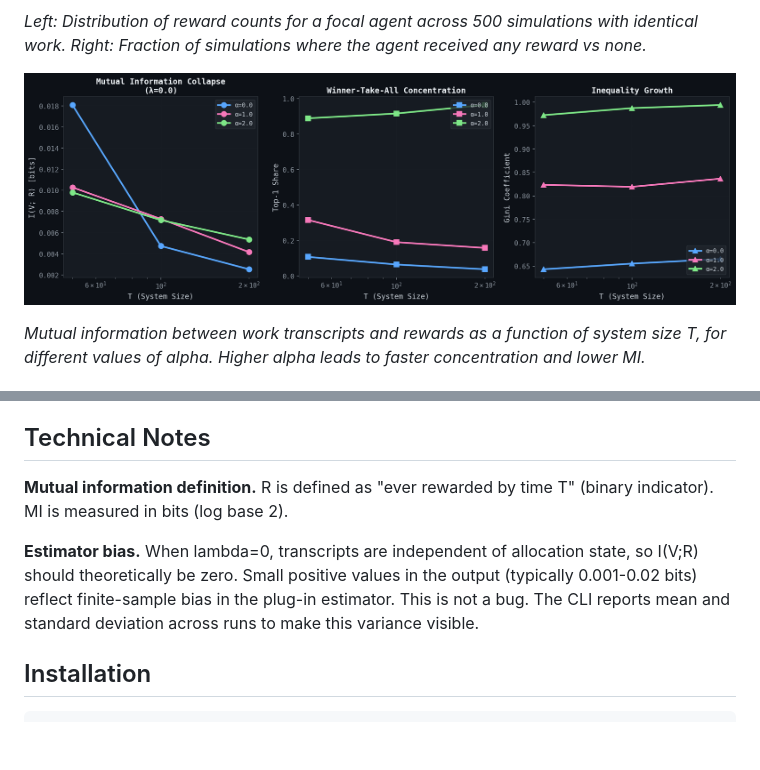
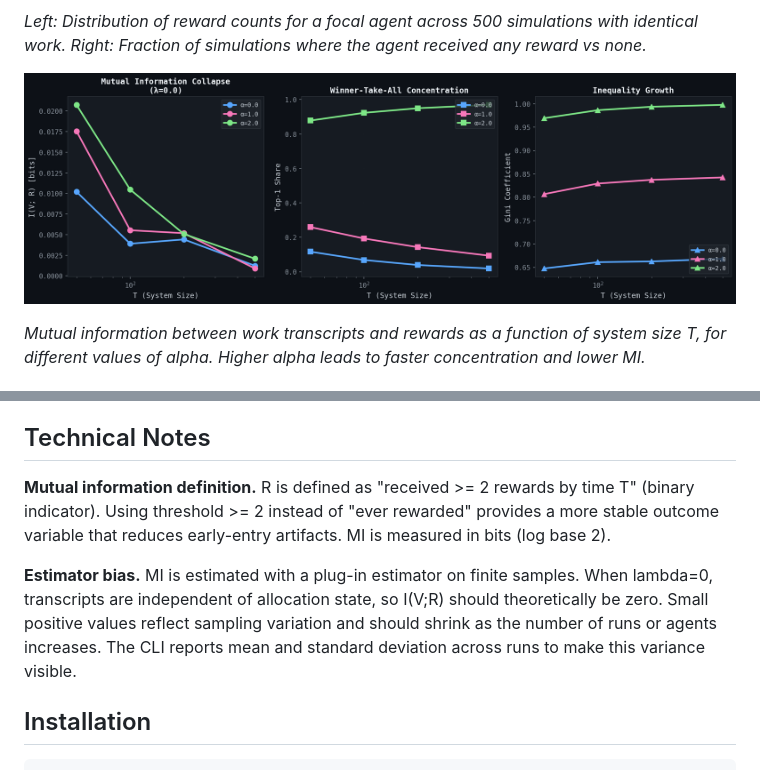
Before and after one commit to SeloSlav/shadow-futures, a Markdown page: README.md, 2 parts joined by grey strips. Rendered like a GitHub page; pictures changed too: figures/mi_collapse_lambda_0.00.png; blank space fills up the shorter version.

```diff
--- a/README.md
+++ b/README.md
@@ -45,9 +45,9 @@ The model isolates a single mechanism: path-dependent reinforcement. The results
 
 ## Technical Notes
 
-**Mutual information definition.** R is defined as "ever rewarded by time T" (binary indicator). MI is measured in bits (log base 2).
+**Mutual information definition.** R is defined as "received >= 2 rewards by time T" (binary indicator). Using threshold >= 2 instead of "ever rewarded" provides a more stable outcome variable that reduces early-entry artifacts. MI is measured in bits (log base 2).
 
-**Estimator bias.** When lambda=0, transcripts are independent of allocation state, so I(V;R) should theoretically be zero. Small positive values in the output (typically 0.001-0.02 bits) reflect finite-sample bias in the plug-in estimator. This is not a bug. The CLI reports mean and standard deviation across runs to make this variance visible.
+**Estimator bias.** MI is estimated with a plug-in estimator on finite samples. When lambda=0, transcripts are independent of allocation state, so I(V;R) should theoretically be zero. Small positive values reflect sampling variation and should shrink as the number of runs or agents increases. The CLI reports mean and standard deviation across runs to make this variance visible.
 
 ## Installation
 
```
Also changed, not shown: figures/dynamics.png, figures/mi_collapse_lambda_0.30.png, figures/mi_heatmap.png, 9 other files.
